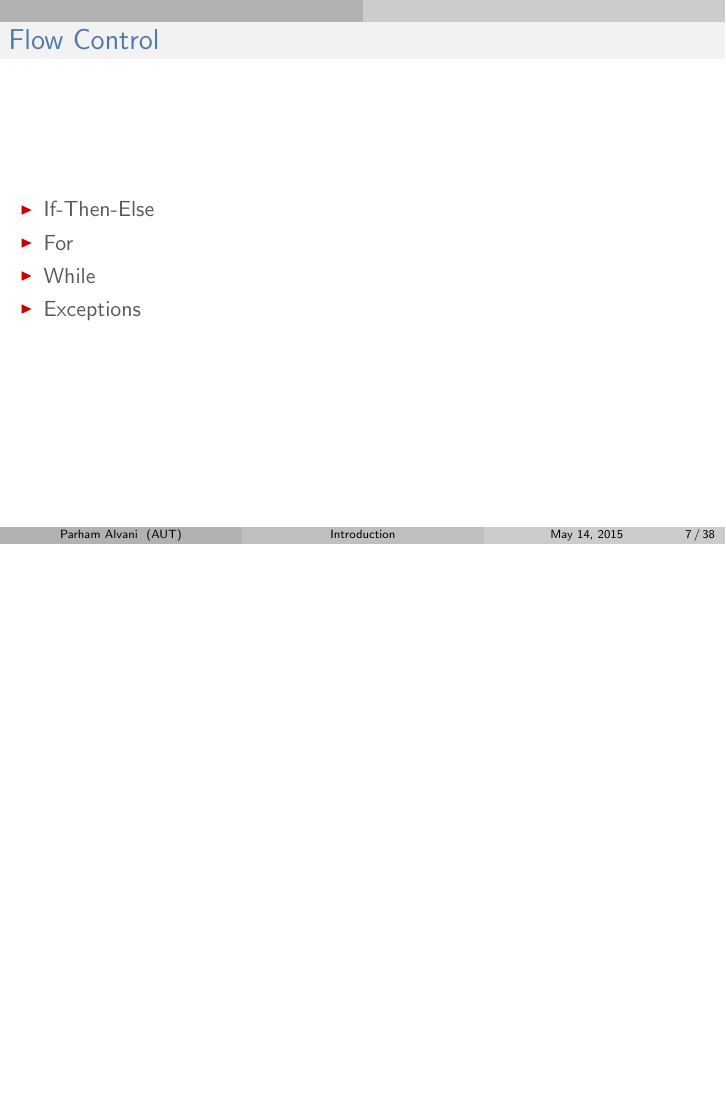
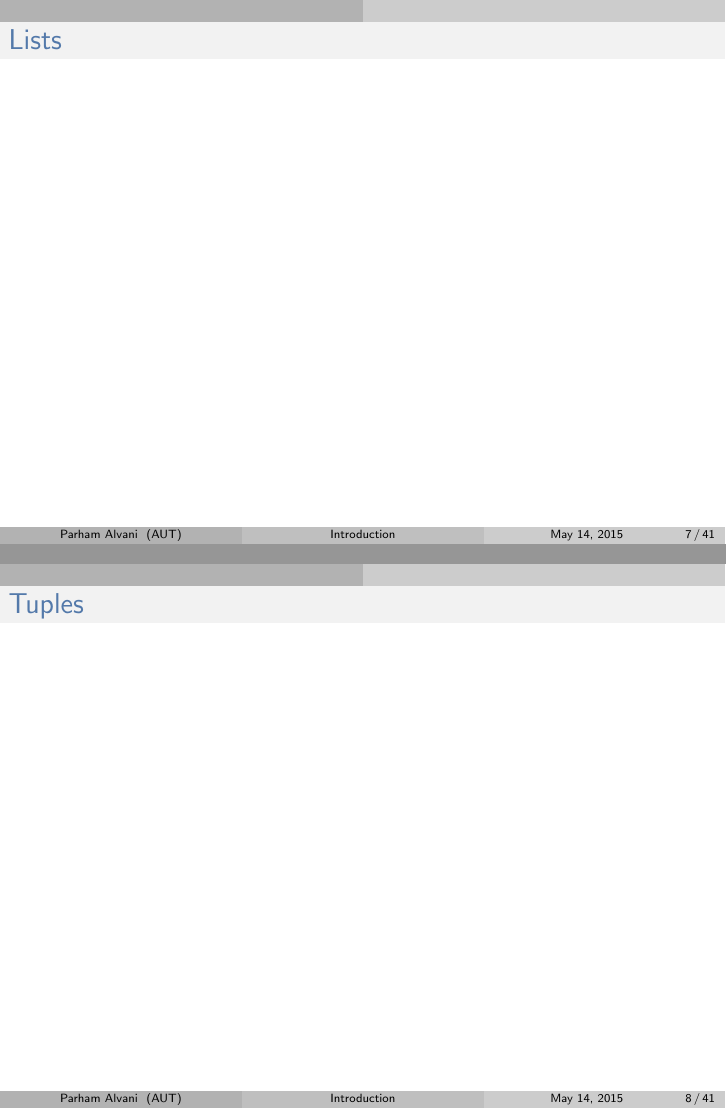
Before and after one commit to 1995parham-teaching/python101, LaTeX slides (sildes/introduction.tex): page 7 of 40 before the commit and pages 7 and 8 of 43 after it, the two joined at a grey line, the shorter picture padded with empty space. Compiled offline with pdfLaTeX.

Commit message:
Slides improved.

```diff
--- a/sildes/introduction.tex
+++ b/sildes/introduction.tex
@@ -179 +180,26 @@
 
+%------------------------------------------------
+\begin{frame}
+	\frametitle{Lists}
+	\begin{columns}[c]
+		\begin{column}{30cm}
+			\vspace{.1cm}
+			\begin{itemize}
+				\justifying
+			\end{itemize}
+		\end{column}
+	\end{columns}
+\end{frame}
+
+%------------------------------------------------
+\begin{frame}
+	\frametitle{Tuples}
+	\begin{columns}[c]
+		\begin{column}{30cm}
+			\vspace{.1cm}
+			\begin{itemize}
+				\justifying
+			\end{itemize}
+		\end{column}
+	\end{columns}
+\end{frame}
```
Also changed, not shown: sildes/introduction.pdf, sildes/introduction.tex (13 more changed lines).
